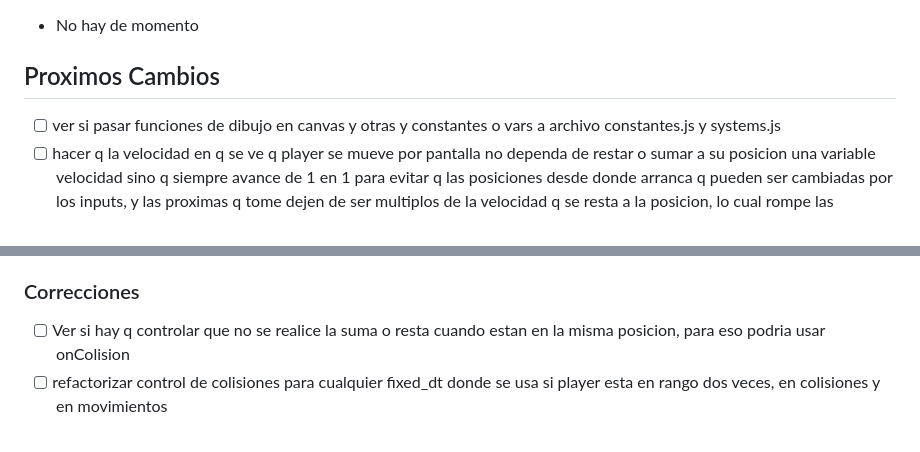
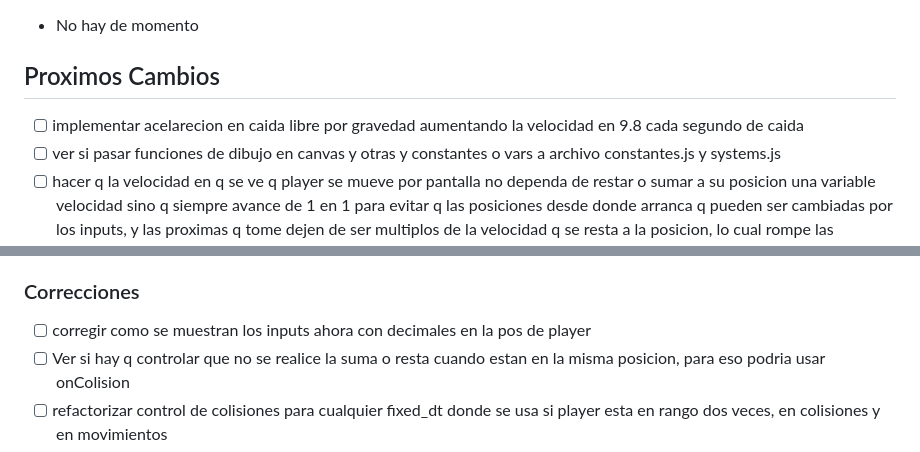
Before and after one commit to AsamFernando/animacion-canvas-js, a Markdown page: TODO.md, 2 parts joined by grey strips. Drawn GitHub-style.

Commit message:
actualizada lista TODO

```diff
--- a/TODO.md
+++ b/TODO.md
@@ -2,6 +2,8 @@
 - No hay de momento
 
 ## Proximos Cambios
+
+- [ ] implementar acelarecion en caida libre por gravedad aumentando la velocidad en 9.8 cada segundo de caida
 - [ ] ver si pasar funciones de dibujo en canvas y otras y constantes o vars a archivo constantes.js y systems.js
 - [ ] hacer q la velocidad en q se ve q player se mueve por pantalla no dependa de restar o sumar a su posicion una variable velocidad sino q siempre avance de 1 en 1 para evitar q las posiciones desde donde arranca q pueden ser cambiadas por los inputs, y las proximas q tome dejen de ser multiplos de la velocidad q se resta a la posicion, lo cual rompe las colisiones de momento
 - [ ] incorporar aceleracion al rectangulo
@@ -17,7 +19,7 @@
 - [ ] juntar comentarios generales del codigo o comportamiento de js y dom/navegador/node etc y separar de los que son explicando el codigo
 
 ### Correcciones
-
+- [ ] corregir como se muestran los inputs ahora con decimales en la pos de player
 - [ ] Ver si hay q controlar que no se realice la suma o resta cuando estan en la misma posicion, para eso podria usar onColision
 - [ ] refactorizar control de colisiones para cualquier fixed_dt donde se usa si player esta en rango dos veces, en colisiones y en movimientos
 - [ ] ver como mergear mejor las ramas con comentario con las no comentadas como dev-comentado con dev para luego pasar a main q no tiene comentarios
```
